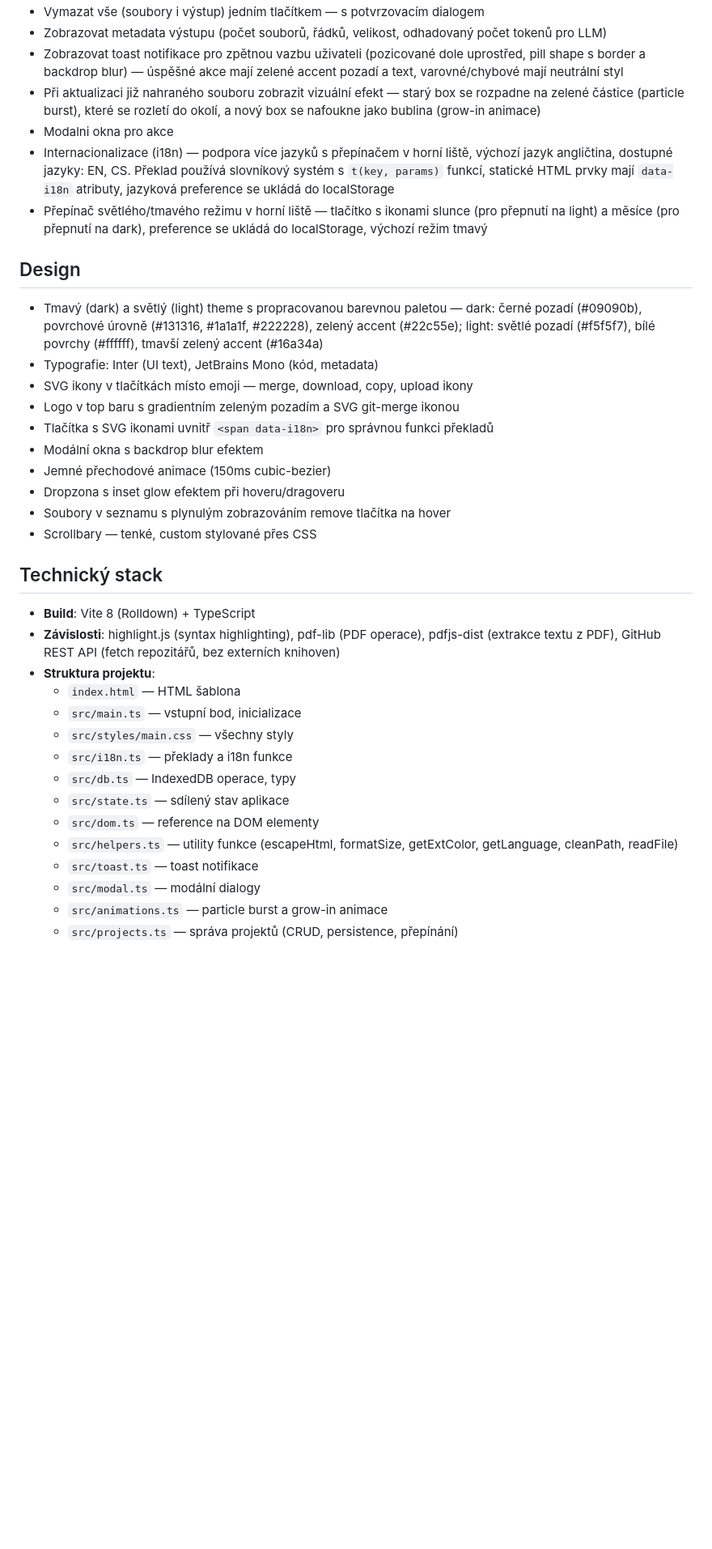
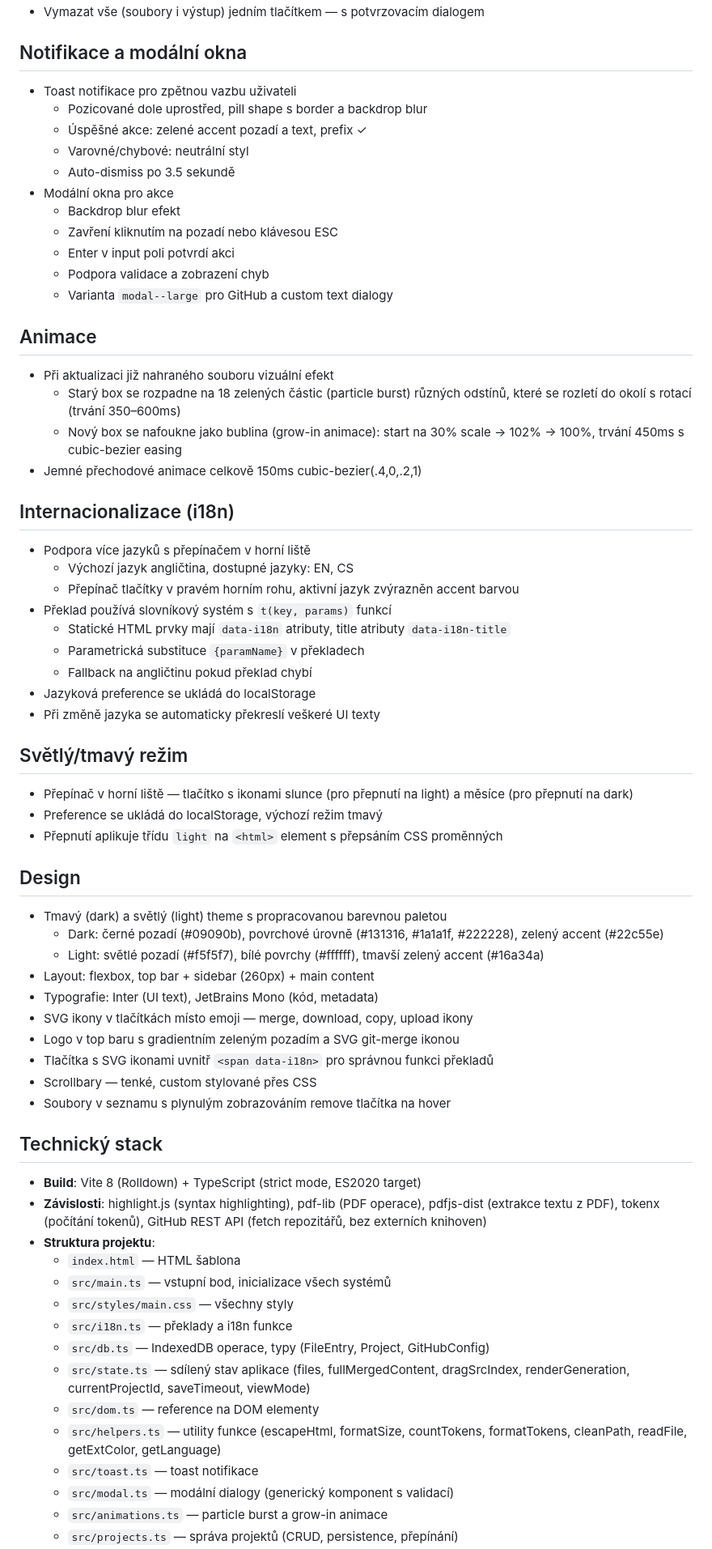
Before and after one commit to MichiHory/StitchDeck, a Markdown page: about.md, the part around one of its changes. Shown at 81% size. GitHub-like rendering; blank space fills up the shorter version.

```diff
--- a/about.md
+++ b/about.md
@@ -25,38 +154,71 @@ Utilita pro slučování souborů. utilita umí:
 * Vymazat vše (soubory i výstup) jedním tlačítkem — s potvrzovacím dialogem
-* Zobrazovat metadata výstupu (počet souborů, řádků, velikost, odhadovaný počet tokenů pro LLM)
-* Zobrazovat toast notifikace pro zpětnou vazbu uživateli (pozicované dole uprostřed, pill shape s border a backdrop blur) — úspěšné akce mají zelené accent pozadí a text, varovné/chybové mají neutrální styl
-* Při aktualizaci již nahraného souboru zobrazit vizuální efekt — starý box se rozpadne na zelené částice (particle burst), které se rozletí do okolí, a nový box se nafoukne jako bublina (grow-in animace)
-* Modalni okna pro akce
-* Internacionalizace (i18n) — podpora více jazyků s přepínačem v horní liště, výchozí jazyk angličtina, dostupné jazyky: EN, CS. Překlad používá slovníkový systém s `t(key, params)` funkcí, statické HTML prvky mají `data-i18n` atributy, jazyková preference se ukládá do localStorage
-* Přepínač světlého/tmavého režimu v horní liště — tlačítko s ikonami slunce (pro přepnutí na light) a měsíce (pro přepnutí na dark), preference se ukládá do localStorage, výchozí režim tmavý
+
+## Notifikace a modální okna
+
+* Toast notifikace pro zpětnou vazbu uživateli
+  - Pozicované dole uprostřed, pill shape s border a backdrop blur
+  - Úspěšné akce: zelené accent pozadí a text, prefix ✓
+  - Varovné/chybové: neutrální styl
+  - Auto-dismiss po 3.5 sekundě
+* Modální okna pro akce
+  - Backdrop blur efekt
+  - Zavření kliknutím na pozadí nebo klávesou ESC
+  - Enter v input poli potvrdí akci
+  - Podpora validace a zobrazení chyb
+  - Varianta `modal--large` pro GitHub a custom text dialogy
+
+## Animace
+
+* Při aktualizaci již nahraného souboru vizuální efekt
+  - Starý box se rozpadne na 18 zelených částic (particle burst) různých odstínů, které se rozletí do okolí s rotací (trvání 350–600ms)
+  - Nový box se nafoukne jako bublina (grow-in animace): start na 30% scale → 102% → 100%, trvání 450ms s cubic-bezier easing
+* Jemné přechodové animace celkově 150ms cubic-bezier(.4,0,.2,1)
+
+## Internacionalizace (i18n)
+
+* Podpora více jazyků s přepínačem v horní liště
+  - Výchozí jazyk angličtina, dostupné jazyky: EN, CS
+  - Přepínač tlačítky v pravém horním rohu, aktivní jazyk zvýrazněn accent barvou
+* Překlad používá slovníkový systém s `t(key, params)` funkcí
+  - Statické HTML prvky mají `data-i18n` atributy, title atributy `data-i18n-title`
+  - Parametrická substituce `{paramName}` v překladech
+  - Fallback na angličtinu pokud překlad chybí
+* Jazyková preference se ukládá do localStorage
+* Při změně jazyka se automaticky překreslí veškeré UI texty
+
+## Světlý/tmavý režim
+
+* Přepínač v horní liště — tlačítko s ikonami slunce (pro přepnutí na light) a měsíce (pro přepnutí na dark)
+* Preference se ukládá do localStorage, výchozí režim tmavý
+* Přepnutí aplikuje třídu `light` na `<html>` element s přepsáním CSS proměnných
 
 ## Design
 
-* Tmavý (dark) a světlý (light) theme s propracovanou barevnou paletou — dark: černé pozadí (#09090b), povrchové úrovně (#131316, #1a1a1f, #222228), zelený accent (#22c55e); light: světlé pozadí (#f5f5f7), bílé povrchy (#ffffff), tmavší zelený accent (#16a34a)
+* Tmavý (dark) a světlý (light) theme s propracovanou barevnou paletou
+  - Dark: černé pozadí (#09090b), povrchové úrovně (#131316, #1a1a1f, #222228), zelený accent (#22c55e)
+  - Light: světlé pozadí (#f5f5f7), bílé povrchy (#ffffff), tmavší zelený accent (#16a34a)
+* Layout: flexbox, top bar + sidebar (260px) + main content
 * Typografie: Inter (UI text), JetBrains Mono (kód, metadata)
 * SVG ikony v tlačítkách místo emoji — merge, download, copy, upload ikony
 * Logo v top baru s gradientním zeleným pozadím a SVG git-merge ikonou
 * Tlačítka s SVG ikonami uvnitř `<span data-i18n>` pro správnou funkci překladů
-* Modální okna s backdrop blur efektem
-* Jemné přechodové animace (150ms cubic-bezier)
-* Dropzona s inset glow efektem při hoveru/dragoveru
+* Scrollbary — tenké, custom stylované přes CSS
 * Soubory v seznamu s plynulým zobrazováním remove tlačítka na hover
-* Scrollbary — tenké, custom stylované přes CSS
 
 ## Technický stack
 
-* **Build**: Vite 8 (Rolldown) + TypeScript
-* **Závislosti**: highlight.js (syntax highlighting), pdf-lib (PDF operace), pdfjs-dist (extrakce textu z PDF), GitHub REST API (fetch repozitářů, bez externích knihoven)
+* **Build**: Vite 8 (Rolldown) + TypeScript (strict mode, ES2020 target)
+* **Závislosti**: highlight.js (syntax highlighting), pdf-lib (PDF operace), pdfjs-dist (extrakce textu z PDF), tokenx (počítání tokenů), GitHub REST API (fetch repozitářů, bez externích knihoven)
 * **Struktura projektu**:
   - `index.html` — HTML šablona
-  - `src/main.ts` — vstupní bod, inicializace
+  - `src/main.ts` — vstupní bod, inicializace všech systémů
   - `src/styles/main.css` — všechny styly
   - `src/i18n.ts` — překlady a i18n funkce
-  - `src/db.ts` — IndexedDB operace, typy
-  - `src/state.ts` — sdílený stav aplikace
+  - `src/db.ts` — IndexedDB operace, typy (FileEntry, Project, GitHubConfig)
+  - `src/state.ts` — sdílený stav aplikace (files, fullMergedContent, dragSrcIndex, renderGeneration, currentProjectId, saveTimeout, viewMode)
   - `src/dom.ts` — reference na DOM elementy
-  - `src/helpers.ts` — utility funkce (escapeHtml, formatSize, getExtColor, getLanguage, cleanPath, readFile)
+  - `src/helpers.ts` — utility funkce (escapeHtml, formatSize, countTokens, formatTokens, cleanPath, readFile, getExtColor, getLanguage)
   - `src/toast.ts` — toast notifikace
-  - `src/modal.ts` — modální dialogy
+  - `src/modal.ts` — modální dialogy (generický komponent s validací)
   - `src/animations.ts` — particle burst a grow-in animace
   - `src/projects.ts` — správa projektů (CRUD, persistence, přepínání)
```
Also changed, not shown: other parts of about.md (+166 -22 lines).
